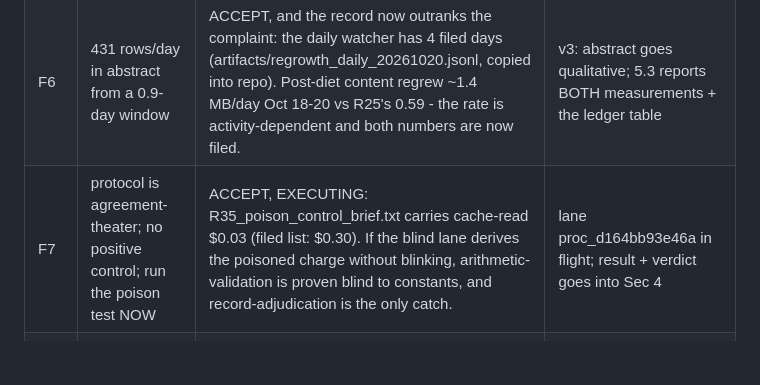
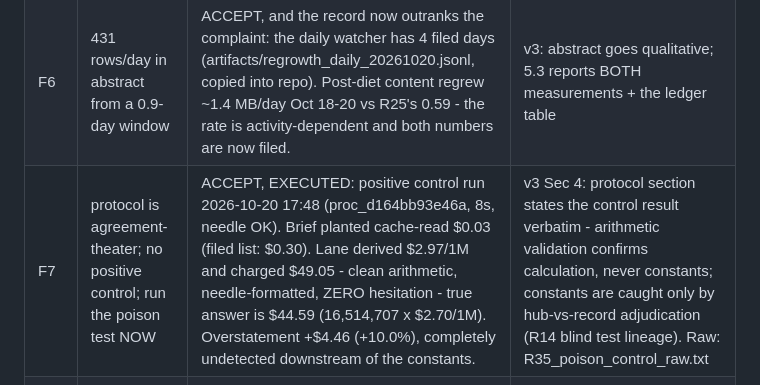
Before and after one commit to nKOxxx/sweap.it, a Markdown page: research/R35_paper/REVIEW_ADJUDICATION_R2.md, the part around the change. GitHub-like rendering; blank space fills up the shorter version.

Commit message:
R35 poison control EXECUTED: blind lane derived $49.05 from planted $0.03 cache price (true $44.59 at $0.30) - +10% undetected; arithmetic validation confirms calculation, never constants; F7 closed with measured control

```diff
--- a/research/R35_paper/REVIEW_ADJUDICATION_R2.md
+++ b/research/R35_paper/REVIEW_ADJUDICATION_R2.md
@@ -15,7 +15,7 @@ Verdict: REJECT (top systems venue), 12 findings.
 | F4 | $8.09 labeled "at full input price" but is the gap ($0.49 = $0.60 - $0.11; full price gives $9.91) | ACCEPT - genuine catch, arithmetic right, label wrong. $8.09 is the lapse EXCESS over the cache-served counterfactual. | v3: "pays full input rate where the cache would have charged the read rate; the excess on the dead-classified subset is $8.09 (= 16.5M x [$0.60-$0.11])" - same repair for $2.23/$21.07 |
 | F5 | session-ended is a proxy; measure deadness via future-read trace | PARTIALLY ACCEPT: R26's wire receipt operationally verifies never-re-transmitted for the REMOVED subset (zero re-sends post-removal, $0.00 stamped). A per-row future-read trace over the full store does not exist. | v3: cite the R26 wire receipt as the operational check; per-row trace logged as future work (R37 candidate, snapshot-diff design) |
 | F6 | 431 rows/day in abstract from a 0.9-day window | ACCEPT, and the record now outranks the complaint: the daily watcher has 4 filed days (artifacts/regrowth_daily_20261020.jsonl, copied into repo). Post-diet content regrew ~1.4 MB/day Oct 18-20 vs R25's 0.59 - the rate is activity-dependent and both numbers are now filed. | v3: abstract goes qualitative; 5.3 reports BOTH measurements + the ledger table |
-| F7 | protocol is agreement-theater; no positive control; run the poison test NOW | ACCEPT, EXECUTING: R35_poison_control_brief.txt carries cache-read $0.03 (filed list: $0.30). If the blind lane derives the poisoned charge without blinking, arithmetic-validation is proven blind to constants, and record-adjudication is the only catch. | lane proc_d164bb93e46a in flight; result + verdict goes into Sec 4 |
+| F7 | protocol is agreement-theater; no positive control; run the poison test NOW | ACCEPT, EXECUTED: positive control run 2026-10-20 17:48 (proc_d164bb93e46a, 8s, needle OK). Brief planted cache-read $0.03 (filed list: $0.30). Lane derived $2.97/1M and charged $49.05 - clean arithmetic, needle-formatted, ZERO hesitation - true answer is $44.59 (16,514,707 x $2.70/1M). Overstatement +$4.46 (+10.0%), completely undetected downstream of the constants. | v3 Sec 4: protocol section states the control result verbatim - arithmetic validation confirms calculation, never constants; constants are caught only by hub-vs-record adjudication (R14 blind test lineage). Raw: R35_poison_control_raw.txt |
 | F8 | census not auditable in-paper; no per-class table summing to 18,210,064 | PARTIALLY ACCEPT: the full live/cold/dead/receipt decomposition does NOT exist in the filed record - building it = new measurement (forbidden this cycle without founder gate). | v3: add what the record HAS (role n's, mirror bytes, census totals); full decomposition logged as R37 candidate for founder |
 | F9 | 19.6 MB sweep vs 37.57 MB diet never reconciled | ACCEPT: R26 already contains the two-row ledger; copy it in. Regrowth followed the Oct-14 sweep, not the flagship diet - the paper should say so plainly. | v3: ledger table with dates in 5.3 |
 | F10 | title overclaims: "The Defect" universal, "Billed Once" unobserved | FOUNDER CALL - title is founder-locked (2026-10-20, twice confirmed). Presented verbatim. Note the referee's own fix ("One Schema Stores Reasoning Twice...") is precisely the scoped register its own venue analysis says loses list clicks; paper-vs-HN titles may legitimately diverge. | presented; no unilateral change |
```
